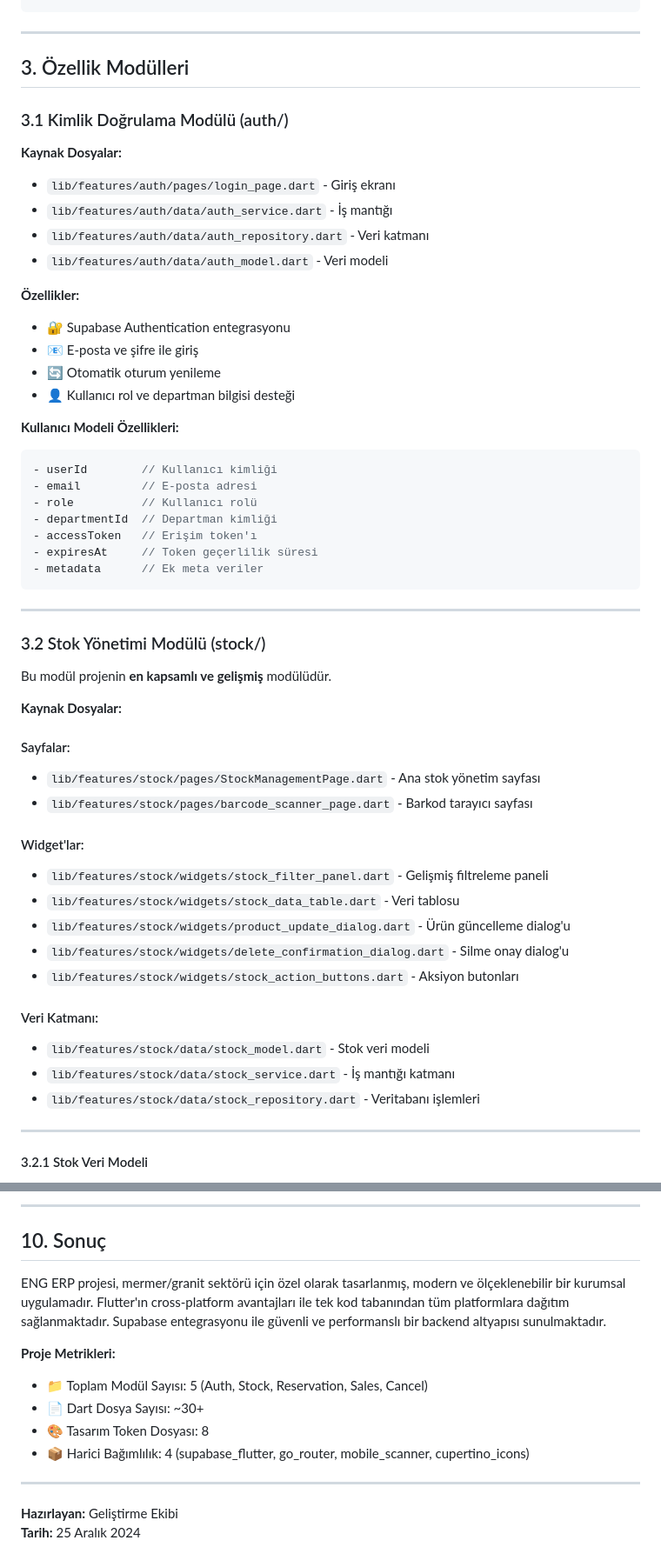
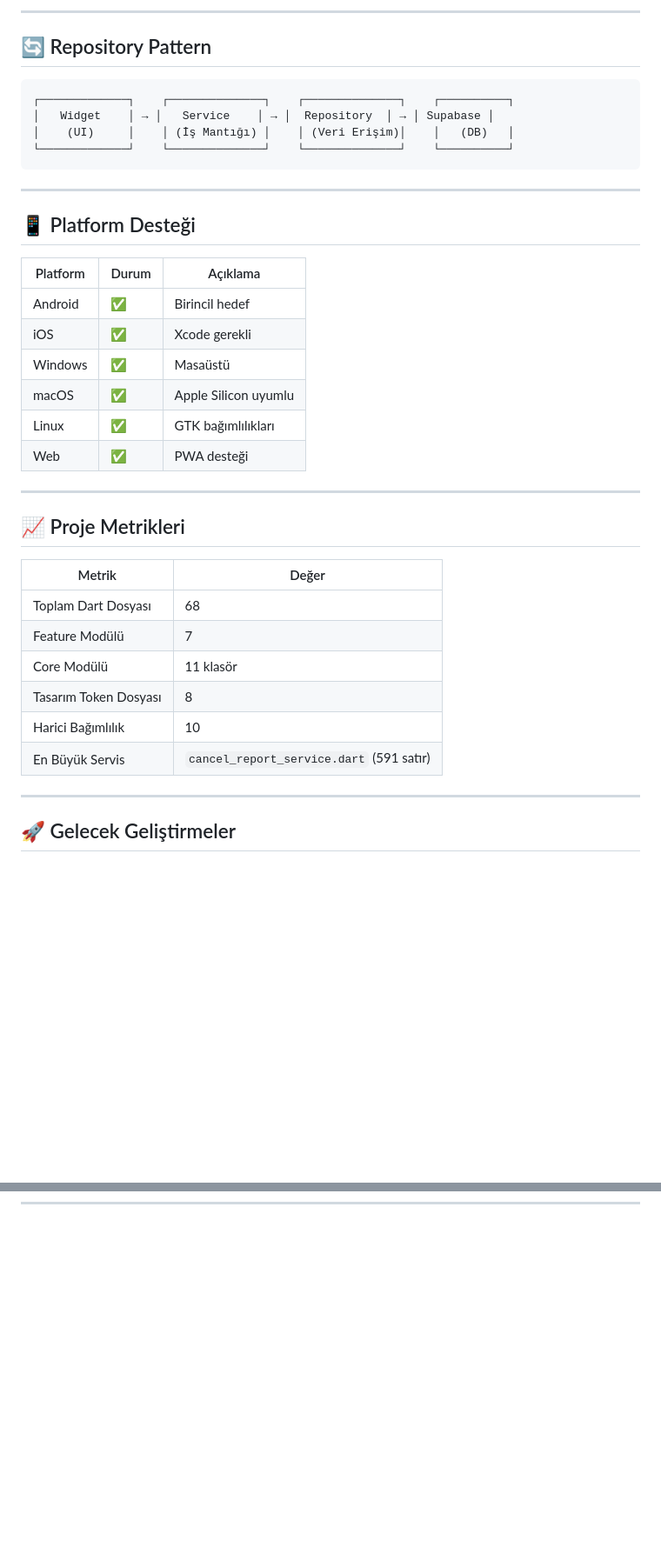
Before and after one commit to Muratkoktopcu/EngERP, a Markdown page: README.md, 2 parts joined by grey strips. Shown at 87% size. Drawn GitHub-style; blank space fills up the shorter version.

````diff
--- a/README.md
+++ b/README.md
@@ -61,59 +208,41 @@ lib/
+---
+
+## 🔄 Repository Pattern
+
+```
+┌─────────────┐    ┌──────────────┐    ┌──────────────┐    ┌──────────┐
+│   Widget    │ → │   Service    │ → │  Repository  │ → │ Supabase │
+│    (UI)     │    │ (İş Mantığı) │    │ (Veri Erişim)│    │   (DB)   │
+└─────────────┘    └──────────────┘    └──────────────┘    └──────────┘
 ```
 
 ---
 
-## 3. Özellik Modülleri
+## 📱 Platform Desteği
 
-### 3.1 Kimlik Doğrulama Modülü (auth/)
-
-**Kaynak Dosyalar:**
-- `lib/features/auth/pages/login_page.dart` - Giriş ekranı
-- `lib/features/auth/data/auth_service.dart` - İş mantığı
-- `lib/features/auth/data/auth_repository.dart` - Veri katmanı
-- `lib/features/auth/data/auth_model.dart` - Veri modeli
-
-**Özellikler:**
-- 🔐 Supabase Authentication entegrasyonu
-- 📧 E-posta ve şifre ile giriş
-- 🔄 Otomatik oturum yenileme
-- 👤 Kullanıcı rol ve departman bilgisi desteği
-
-**Kullanıcı Modeli Özellikleri:**
-```dart
-- userId        // Kullanıcı kimliği
-- email         // E-posta adresi
-- role          // Kullanıcı rolü
-- departmentId  // Departman kimliği
-- accessToken   // Erişim token'ı
-- expiresAt     // Token geçerlilik süresi
-- metadata      // Ek meta veriler
-```
+| Platform | Durum | Açıklama |
+|----------|-------|----------|
+| Android | ✅ | Birincil hedef |
+| iOS | ✅ | Xcode gerekli |
+| Windows | ✅ | Masaüstü |
+| macOS | ✅ | Apple Silicon uyumlu |
+| Linux | ✅ | GTK bağımlılıkları |
+| Web | ✅ | PWA desteği |
 
 ---
 
-### 3.2 Stok Yönetimi Modülü (stock/)
+## 📈 Proje Metrikleri
 
-Bu modül projenin **en kapsamlı ve gelişmiş** modülüdür.
-
-**Kaynak Dosyalar:**
-
-#### Sayfalar:
-- `lib/features/stock/pages/StockManagementPage.dart` - Ana stok yönetim sayfası
-- `lib/features/stock/pages/barcode_scanner_page.dart` - Barkod tarayıcı sayfası
-
-#### Widget'lar:
-- `lib/features/stock/widgets/stock_filter_panel.dart` - Gelişmiş filtreleme paneli
-- `lib/features/stock/widgets/stock_data_table.dart` - Veri tablosu
-- `lib/features/stock/widgets/product_update_dialog.dart` - Ürün güncelleme dialog'u
-- `lib/features/stock/widgets/delete_confirmation_dialog.dart` - Silme onay dialog'u
-- `lib/features/stock/widgets/stock_action_buttons.dart` - Aksiyon butonları
-
-#### Veri Katmanı:
-- `lib/features/stock/data/stock_model.dart` - Stok veri modeli
-- `lib/features/stock/data/stock_service.dart` - İş mantığı katmanı
-- `lib/features/stock/data/stock_repository.dart` - Veritabanı işlemleri
+| Metrik | Değer |
+|--------|-------|
+| Toplam Dart Dosyası | 68 |
+| Feature Modülü | 7 |
+| Core Modülü | 11 klasör |
+| Tasarım Token Dosyası | 8 |
+| Harici Bağımlılık | 10 |
+| En Büyük Servis | `cancel_report_service.dart` (591 satır) |
 
 ---
 
-#### 3.2.1 Stok Veri Modeli
+## 🚀 Gelecek Geliştirmeler
 
@@ -426,16 +298,0 @@ flutter run
----
-
-## 10. Sonuç
-
-ENG ERP projesi, mermer/granit sektörü için özel olarak tasarlanmış, modern ve ölçeklenebilir bir kurumsal uygulamadır. Flutter'ın cross-platform avantajları ile tek kod tabanından tüm platformlara dağıtım sağlanmaktadır. Supabase entegrasyonu ile güvenli ve performanslı bir backend altyapısı sunulmaktadır.
-
-**Proje Metrikleri:**
-- 📁 Toplam Modül Sayısı: 5 (Auth, Stock, Reservation, Sales, Cancel)
-- 📄 Dart Dosya Sayısı: ~30+
-- 🎨 Tasarım Token Dosyası: 8
-- 📦 Harici Bağımlılık: 4 (supabase_flutter, go_router, mobile_scanner, cupertino_icons)
-
----
-
-**Hazırlayan:** Geliştirme Ekibi
-**Tarih:** 25 Aralık 2024
````
Also changed, not shown: other parts of README.md (+233 -342 lines).
